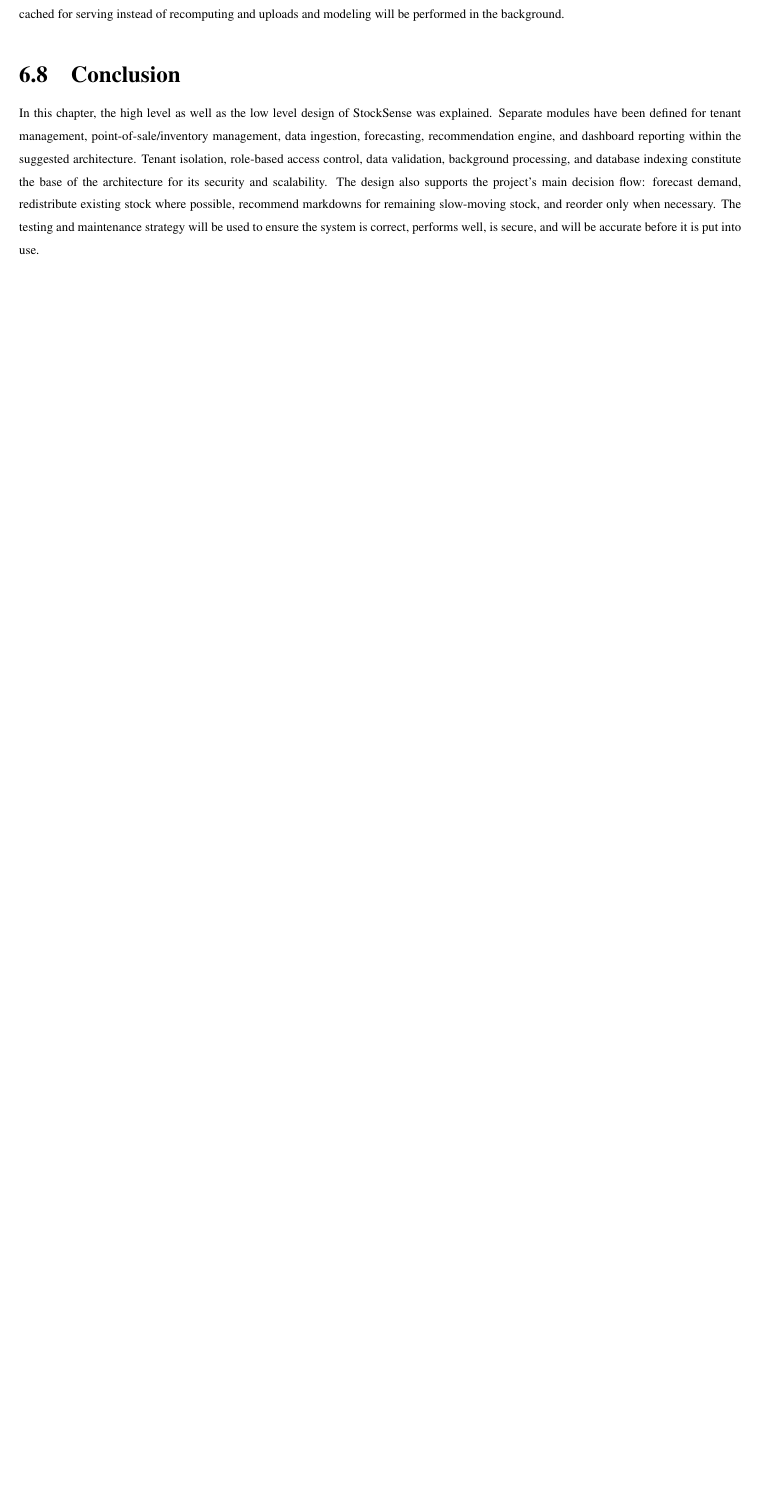
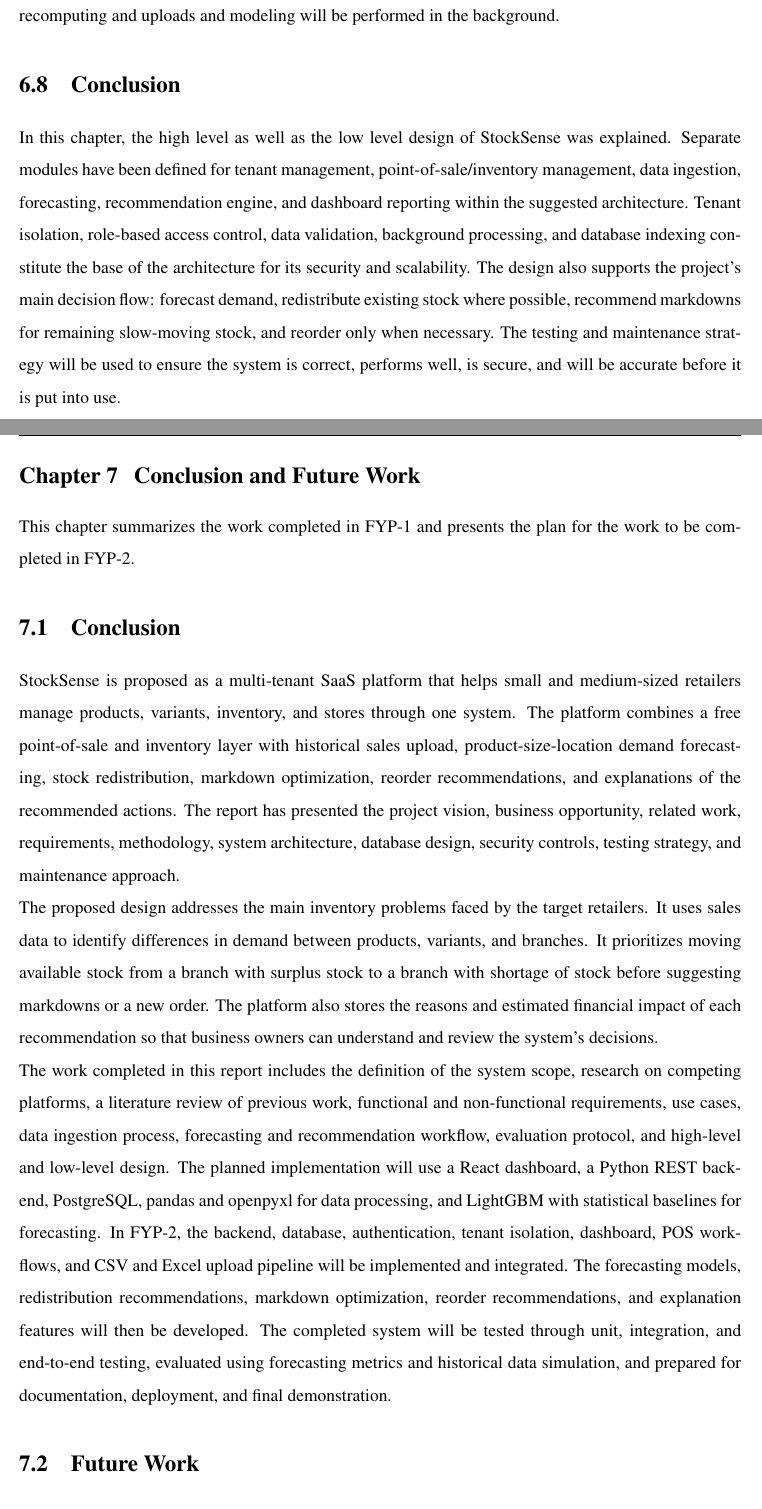
Before and after one commit to rizwanarshad042/FYP, a LaTeX thesis (main.tex): part of page 78 of 80 before the commit and two parts of pages 89 and 90 of 93 after it, the two joined at a grey line, cut so that both start at the same text, the shorter picture padded with empty space. Compiled offline with pdfLaTeX.

Commit message:
Update conclusion and match template font size
Co-authored-by: Copilot <223556219+Copilot@users.noreply.github.com>

```diff
--- a/main.tex
+++ b/main.tex
@@ -1854,6 +1852,27 @@
 \section{Conclusion}
 
 In this chapter, the high level as well as the low level design of StockSense was explained. Separate modules have been defined for tenant management, point-of-sale/inventory management, data ingestion, forecasting, recommendation engine, and dashboard reporting within the suggested architecture. Tenant isolation, role-based access control, data validation, background processing, and database indexing constitute the base of the architecture for its security and scalability. The design also supports the project's main decision flow: forecast demand, redistribute existing stock where possible, recommend markdowns for remaining slow-moving stock, and reorder only when necessary. The testing and maintenance strategy will be used to ensure the system is correct, performs well, is secure, and will be accurate before it is put into use.
+
+\begingroup
+\setlength{\parskip}{0pt}
+\chapter{Conclusion and Future Work}
+
+This chapter summarizes the work completed in FYP-1 and presents the plan for the work to be completed in FYP-2.
+
+\section{Conclusion}
+
+StockSense is proposed as a multi-tenant SaaS platform that helps small and medium-sized retailers manage products, variants, inventory, and stores through one system. The platform combines a free point-of-sale and inventory layer with historical sales upload, product-size-location demand forecasting, stock redistribution, markdown optimization, reorder recommendations, and explanations of the recommended actions. The report has presented the project vision, business opportunity, related work, requirements, methodology, system architecture, database design, security controls, testing strategy, and maintenance approach.
+
+The proposed design addresses the main inventory problems faced by the target retailers. It uses sales data to identify differences in demand between products, variants, and branches. It prioritizes moving available stock from a branch with surplus stock to a branch with shortage of stock before suggesting markdowns or a new order. The platform also stores the reasons and estimated financial impact of each recommendation so that business owners can understand and review the system's decisions.
+
+The work completed in this report includes the definition of the system scope, research on competing platforms, a literature review of previous work, functional and non-functional requirements, use cases, data ingestion process, forecasting and recommendation workflow, evaluation protocol, and high-level and low-level design. The planned implementation will use a React dashboard, a Python REST backend, PostgreSQL, pandas and openpyxl for data processing, and LightGBM with statistical baselines for forecasting. In FYP-2, the backend, database, authentication, tenant isolation, dashboard, POS workflows, and CSV and Excel upload pipeline will be implemented and integrated. The forecasting models, redistribution recommendations, markdown optimization, reorder recommendations, and explanation features will then be developed. The completed system will be tested through unit, integration, and end-to-end testing, evaluated using forecasting metrics and historical data simulation, and prepared for documentation, deployment, and final demonstration.
+
+\section{Future Work}
+
+Future work will focus on solving the cold-start problem for businesses with no past sales data, so they can receive useful insights from the first day of their business. The system will also be made compatible with a wide range of POS systems and will include seasonal and promotional features. These features will consider changes in demand during periods such as holidays, festivals, or different seasons, as well as the effect of discounts and special offers on sales. This will help the system provide more accurate forecasts and recommendations.
+
+\endgroup
+
 \bibliographystyle{IEEEtranN}
 \bibliography{fypbib}
 
```
Also changed, not shown: main.tex (2 more changed lines).
